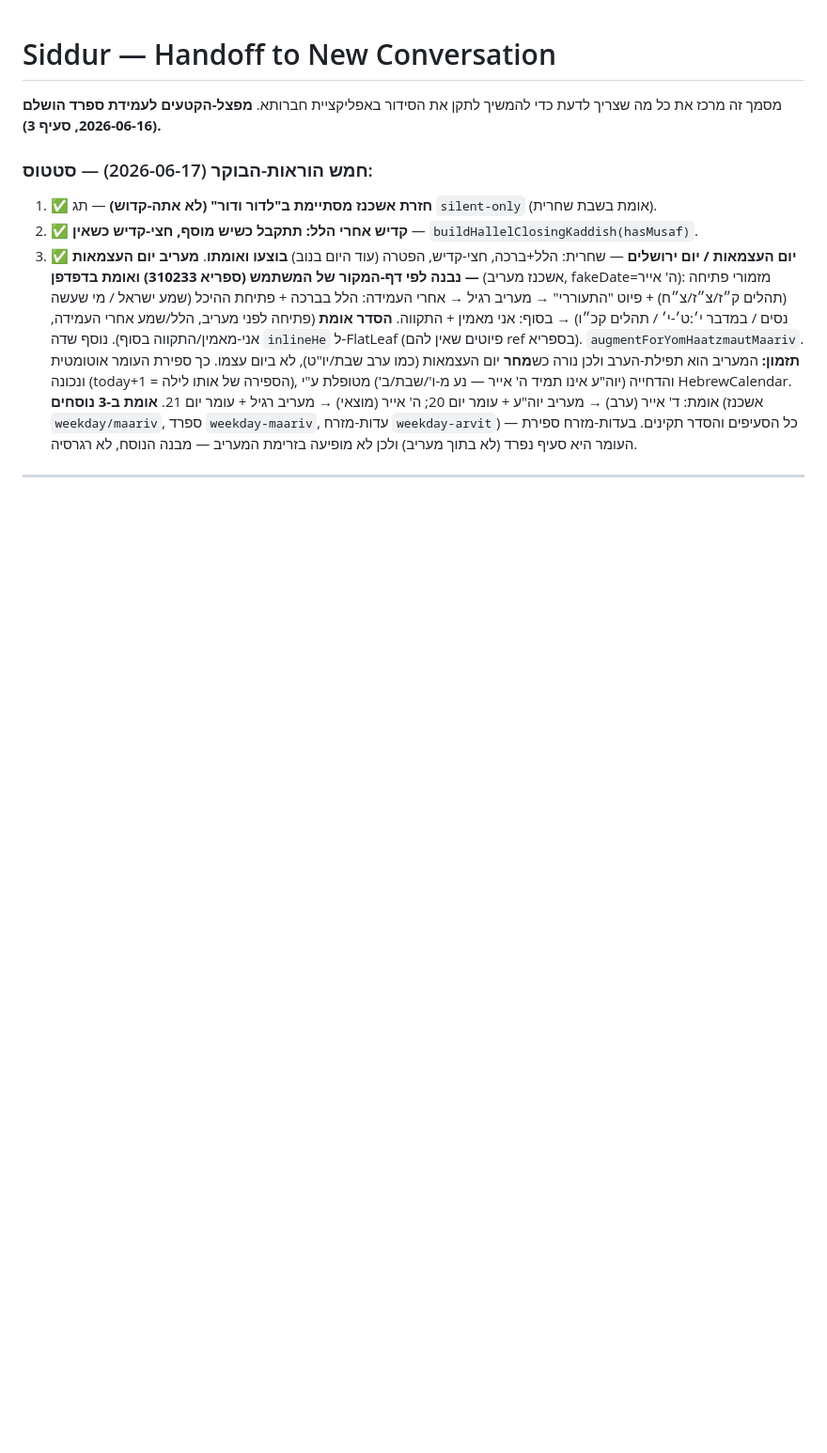
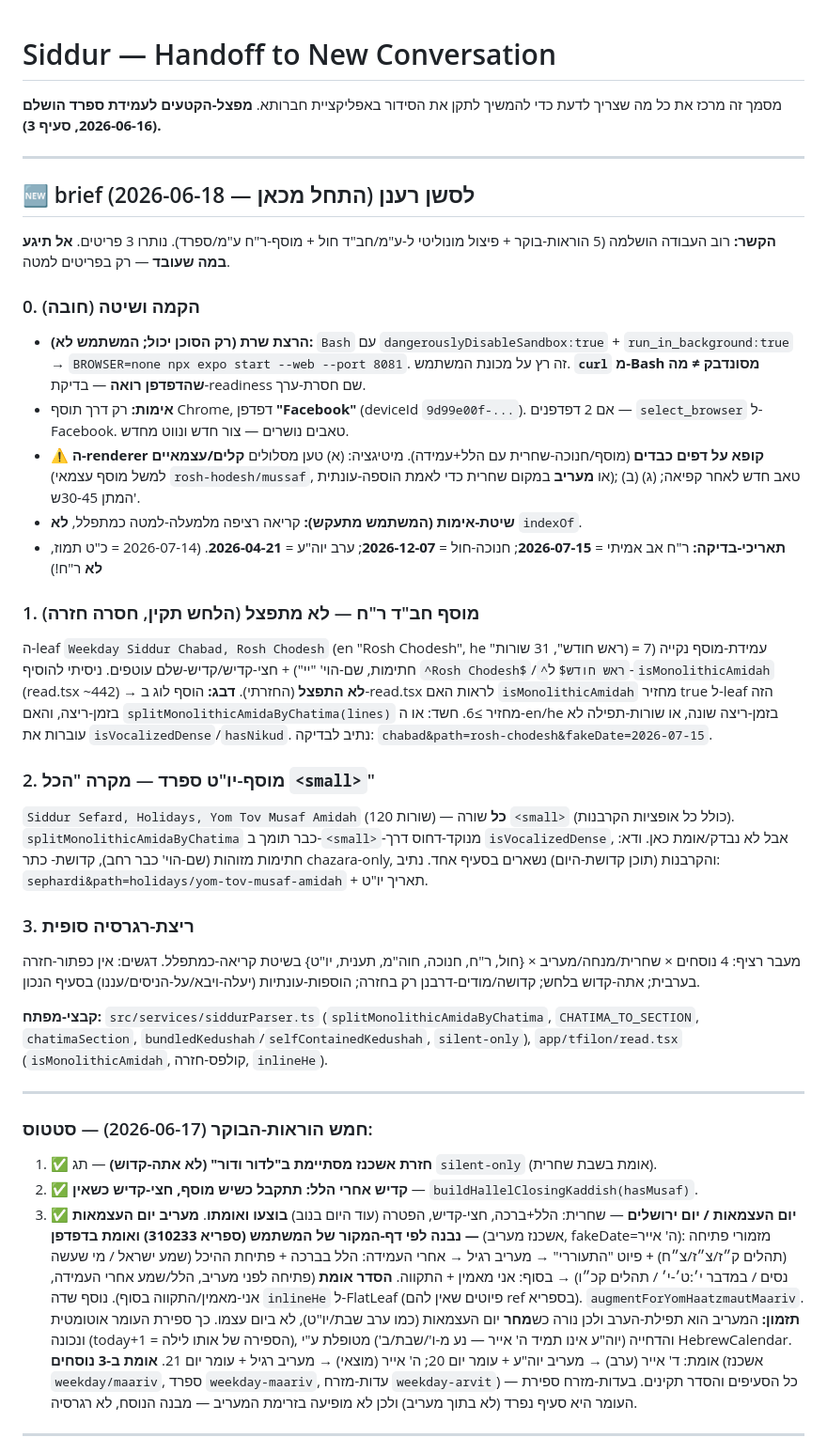
Before and after one commit to ITSHAKDVIR/chavruta, a Markdown page: SIDDUR_HANDOFF.md, the part around the change. Shown at 94% size. Drawn GitHub-style; blank space fills up the shorter version.

Commit message:
Handoff: add fresh-session brief at top (setup, 3 remaining items, key files)
Co-Authored-By: Claude Opus 4.8 (1M context) <noreply@anthropic.com>

```diff
--- a/SIDDUR_HANDOFF.md
+++ b/SIDDUR_HANDOFF.md
@@ -2,6 +2,52 @@
 
 מסמך זה מרכז את כל מה שצריך לדעת כדי להמשיך לתקן את הסידור באפליקציית חברותא.
 **מפצל-הקטעים לעמידת ספרד הושלם (2026-06-16, סעיף 3).**
+
+---
+
+## 🆕 brief לסשן רענן (התחל מכאן — 2026-06-18)
+
+**הקשר:** רוב העבודה הושלמה (5 הוראות-בוקר + פיצול מונוליטי ל-ע"מ/חב"ד חול + מוסף-ר"ח
+ע"מ/ספרד). נותרו 3 פריטים. **אל תיגע במה שעובד** — רק בפריטים למטה.
+
+### 0. הקמה ושיטה (חובה)
+- **הרצת שרת (רק הסוכן יכול; המשתמש לא):** `Bash` עם `dangerouslyDisableSandbox:true` +
+  `run_in_background:true` → `BROWSER=none npx expo start --web --port 8081`. זה רץ על
+  מכונת המשתמש. **`curl` מ-Bash מסונדבק ≠ מה שהדפדפן רואה** — בדיקת-readiness שם חסרת-ערך.
+- **אימות:** רק דרך תוסף Chrome, דפדפן **"Facebook"** (deviceId `9d99e00f-...`). אם 2
+  דפדפנים — `select_browser` ל-Facebook. טאבים נושרים — צור חדש ונווט מחדש.
+- **⚠️ ה-renderer קופא על דפים כבדים** (מוסף/חנוכה-שחרית עם הלל+עמידה). מיטיגציה:
+  (א) טען מסלולים **קלים/עצמאיים** (למשל מוסף עצמאי `rosh-hodesh/mussaf`, או **מעריב**
+  במקום שחרית כדי לאמת הוספה-עונתית); (ב) טאב חדש לאחר קפיאה; (ג) המתן 30-45ש'.
+- **שיטת-אימות (המשתמש מתעקש):** קריאה רציפה מלמעלה-למטה כמתפלל, **לא** `indexOf`.
+- **תאריכי-בדיקה:** ר"ח אב אמיתי = **2026-07-15**; חנוכה-חול = **2026-12-07**;
+  ערב יוה"ע = **2026-04-21**. (2026-07-14 = כ"ט תמוז, **לא** ר"ח!)
+
+### 1. מוסף חב"ד ר"ח — לא מתפצל (הלחש תקין, חסרה חזרה)
+ה-leaf `Weekday Siddur Chabad, Rosh Chodesh` (en "Rosh Chodesh", he "ראש חודש", 31
+שורות) = עמידת-מוסף נקייה (7 חתימות, שם-הוי' "יי") + חצי-קדיש/קדיש-שלם עוטפים.
+ניסיתי להוסיף `^Rosh Chodesh$`/`^ראש חודש$` ל-`isMonolithicAmidah` (read.tsx ~442) →
+**לא התפצל** (החזרתי). **דבג:** הוסף לוג ב-read.tsx לראות האם `isMonolithicAmidah`
+מחזיר true ל-leaf הזה בזמן-ריצה, והאם `splitMonolithicAmidaByChatima(lines)` מחזיר ≥6.
+חשד: או ה-en/he בזמן-ריצה שונה, או שורות-תפילה לא עוברות את `isVocalizedDense`/`hasNikud`.
+נתיב לבדיקה: `chabad&path=rosh-chodesh&fakeDate=2026-07-15`.
+
+### 2. מוסף-יו"ט ספרד — מקרה "הכל `<small>`"
+`Siddur Sefard, Holidays, Yom Tov Musaf Amidah` (120 שורות) — **כל** שורה `<small>`
+(כולל כל אופציות הקרבנות). `splitMonolithicAmidaByChatima` כבר תומך ב-`<small>`-מנוקד-דחוס
+דרך `isVocalizedDense`, אבל לא נבדק/אומת כאן. ודא: חתימות מזוהות (שם-הוי' כבר רחב), קדושת-
+כתר chazara-only, והקרבנות (תוכן קדושת-היום) נשארים בסעיף אחד. נתיב: `sephardi&path=holidays/yom-tov-musaf-amidah` + תאריך יו"ט.
+
+### 3. ריצת-רגרסיה סופית
+מעבר רציף: 4 נוסחים × שחרית/מנחה/מעריב × {חול, ר"ח, חנוכה, חוה"מ, תענית, יו"ט} בשיטת
+קריאה-כמתפלל. דגשים: אין כפתור-חזרה בערבית; אתה-קדוש בלחש; קדושה/מודים-דרבנן רק בחזרה;
+הוספות-עונתיות (יעלה-ויבא/על-הניסים/עננו) בסעיף הנכון.
+
+**קבצי-מפתח:** `src/services/siddurParser.ts` (`splitMonolithicAmidaByChatima`,
+`CHATIMA_TO_SECTION`, `chatimaSection`, `bundledKedushah`/`selfContainedKedushah`,
+`silent-only`), `app/tfilon/read.tsx` (`isMonolithicAmidah`, קולפס-חזרה, `inlineHe`).
+
+---
 
 ### חמש הוראות-הבוקר (2026-06-17) — סטטוס:
 1. ✅ **חזרת אשכנז מסתיימת ב"לדור ודור" (לא אתה-קדוש)** — תג `silent-only` (אומת בשבת שחרית).
```
